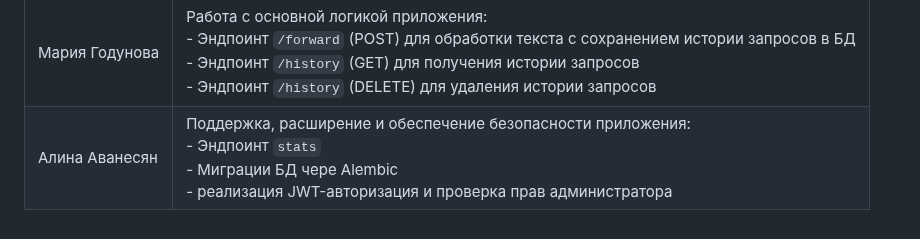
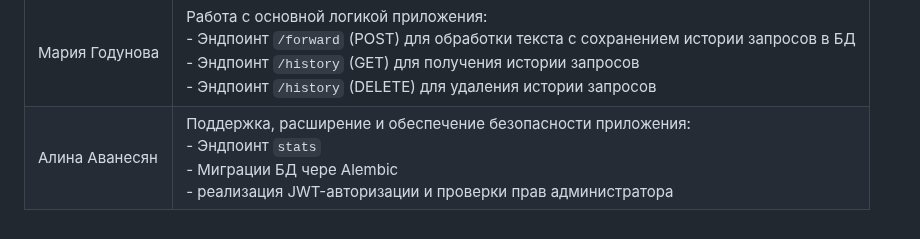
Before and after one commit to alinaavanesyan/interactive-llm-game, a Markdown page: checkpoint_4/README.md, the part around the change. Rendered like a GitHub page.

Commit message:
Fix typo in responsibilities section of README

```diff
--- a/checkpoint_4/README.md
+++ b/checkpoint_4/README.md
@@ -78,4 +78,4 @@ curl -X POST "http://127.0.0.1:8000/auth/login" \
 | Участник        | Обязанности |
 |-----------------|-------------|
 | Мария Годунова  | Работа с основной логикой приложения: <br> - Эндпоинт `/forward` (POST) для обработки текста с сохранением истории запросов в БД <br> - Эндпоинт `/history` (GET) для получения истории запросов <br> - Эндпоинт `/history` (DELETE) для удаления истории запросов
-| Алина Аванесян  | Поддержка, расширение и обеспечение безопасности приложения: <br> - Эндпоинт `stats` <br> - Миграции БД чере Alembic <br> - реализация JWT-авторизация и проверка прав администратора|
+| Алина Аванесян  | Поддержка, расширение и обеспечение безопасности приложения: <br> - Эндпоинт `stats` <br> - Миграции БД чере Alembic <br> - реализация JWT-авторизации и проверки прав администратора|
```
